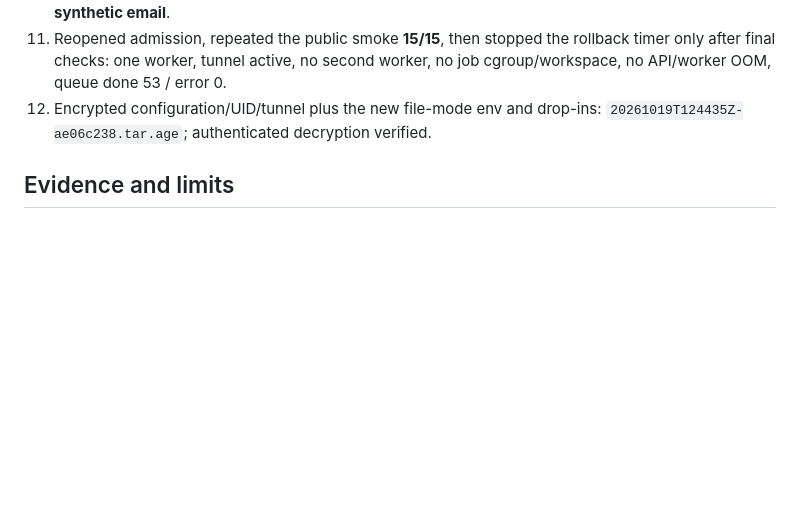
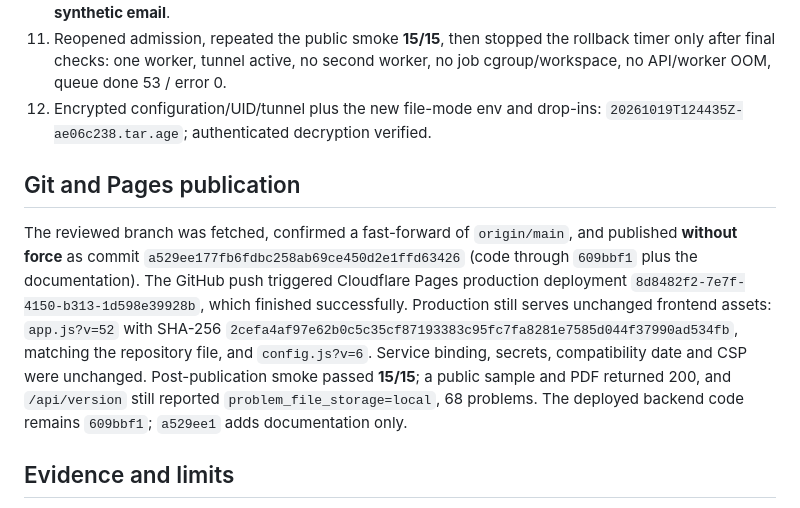
Before and after one commit to n3wbiekkkk/Newbiegrader, a Markdown page: docs/releases/PRODUCTION_BACKEND_FILES_2026-10-19.md, the part around the change. Drawn GitHub-style; blank space fills up the shorter version.

Commit message:
Docs: record backend file production publication

```diff
--- a/docs/releases/PRODUCTION_BACKEND_FILES_2026-10-19.md
+++ b/docs/releases/PRODUCTION_BACKEND_FILES_2026-10-19.md
@@ -96,6 +96,21 @@ and the frontend were not changed. `grader.py`, `judge_runner.py`,
 12. Encrypted configuration/UID/tunnel plus the new file-mode env and drop-ins:
     `20261019T124435Z-ae06c238.tar.age`; authenticated decryption verified.
 
+## Git and Pages publication
+
+The reviewed branch was fetched, confirmed a fast-forward of `origin/main`, and
+published **without force** as commit `a529ee177fb6fdbc258ab69ce450d2e1ffd63426`
+(code through `609bbf1` plus the documentation). The GitHub push triggered
+Cloudflare Pages production deployment
+`8d8482f2-7e7f-4150-b313-1d598e39928b`, which finished successfully. Production
+still serves unchanged frontend assets: `app.js?v=52` with SHA-256
+`2cefa4af97e62b0c5c35cf87193383c95fc7fa8281e7585d044f37990ad534fb`, matching the
+repository file, and `config.js?v=6`. Service binding, secrets, compatibility
+date and CSP were unchanged. Post-publication smoke passed **15/15**; a public
+sample and PDF returned 200, and `/api/version` still reported
+`problem_file_storage=local`, 68 problems. The deployed backend code remains
+`609bbf1`; `a529ee1` adds documentation only.
+
 ## Evidence and limits
 
 - Local implementation suite before deployment: 310 tests (307 passed, three
```
